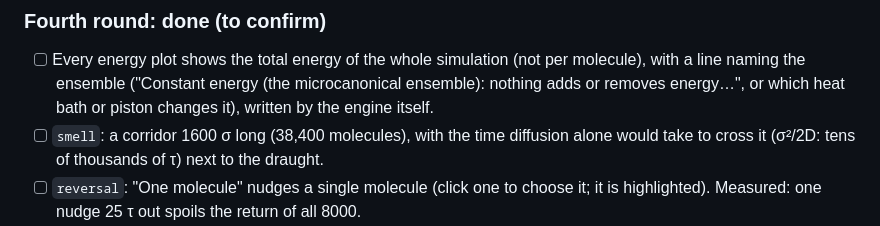
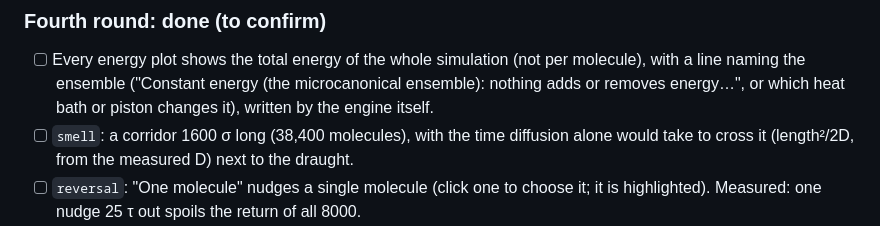
Before and after one commit to kshitijl/micrographia, a Markdown page: initial-review.md, the part around the change. GitHub-like rendering.

Commit message:
Review notes: smell wording
Co-Authored-By: Claude Opus 5.5 <noreply@anthropic.com>

```diff
--- a/initial-review.md
+++ b/initial-review.md
@@ -389,7 +389,7 @@ Open questions (third round):
   line naming the ensemble ("Constant energy (the microcanonical ensemble): nothing adds or removes
   energy…", or which heat bath or piston changes it), written by the engine itself.
 - [ ] `smell`: a corridor 1600 σ long (38,400 molecules), with the time diffusion alone would take
-  to cross it (σ²/2D: tens of thousands of τ) next to the draught.
+  to cross it (length²/2D, from the measured D) next to the draught.
 - [ ] `reversal`: "One molecule" nudges a single molecule (click one to choose it; it is
   highlighted). Measured: one nudge 25 τ out spoils the return of all 8000.
 - [ ] `boltzmann`: starts with one box very hot. Answer to the wall question: yes, the forces are
```
